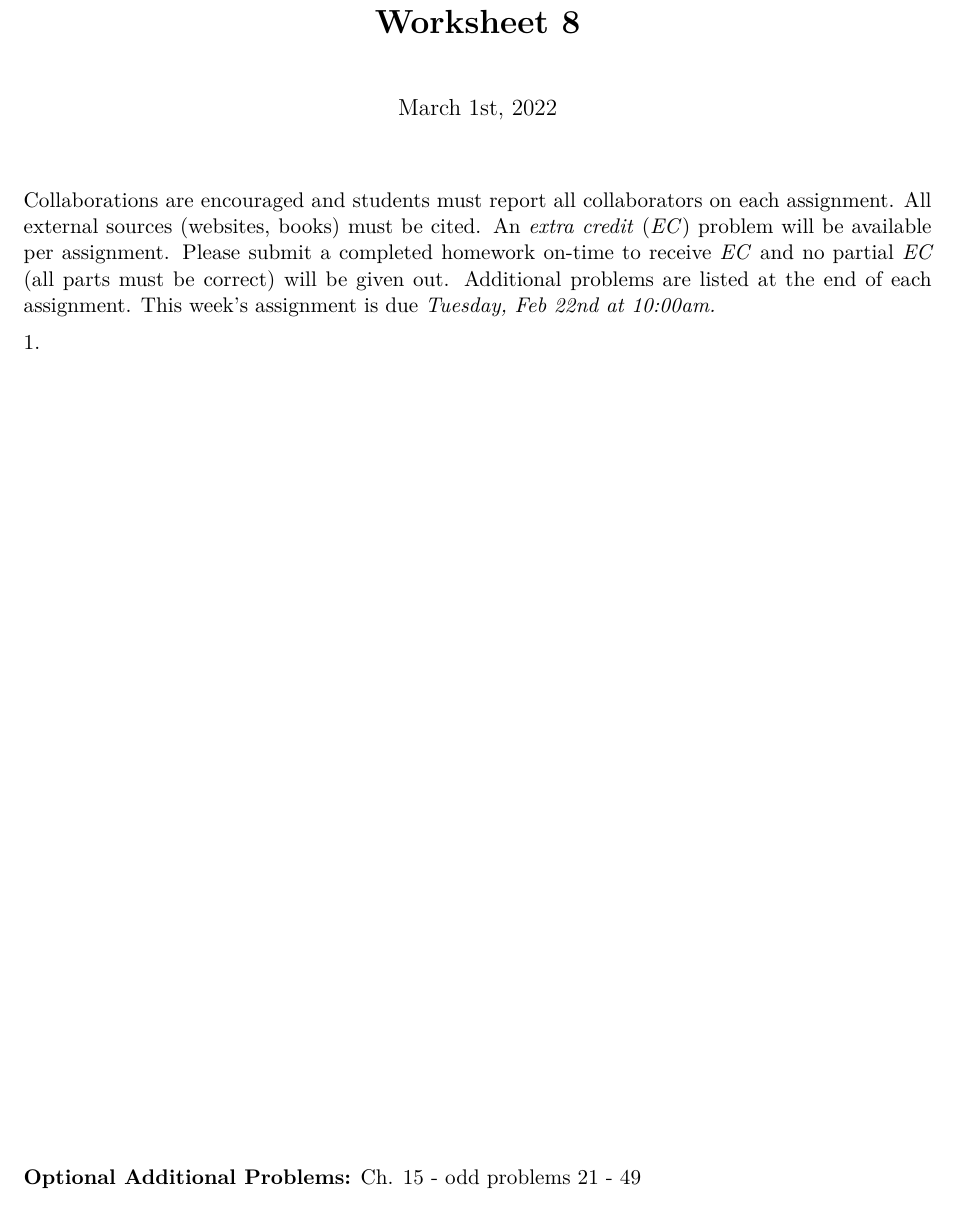
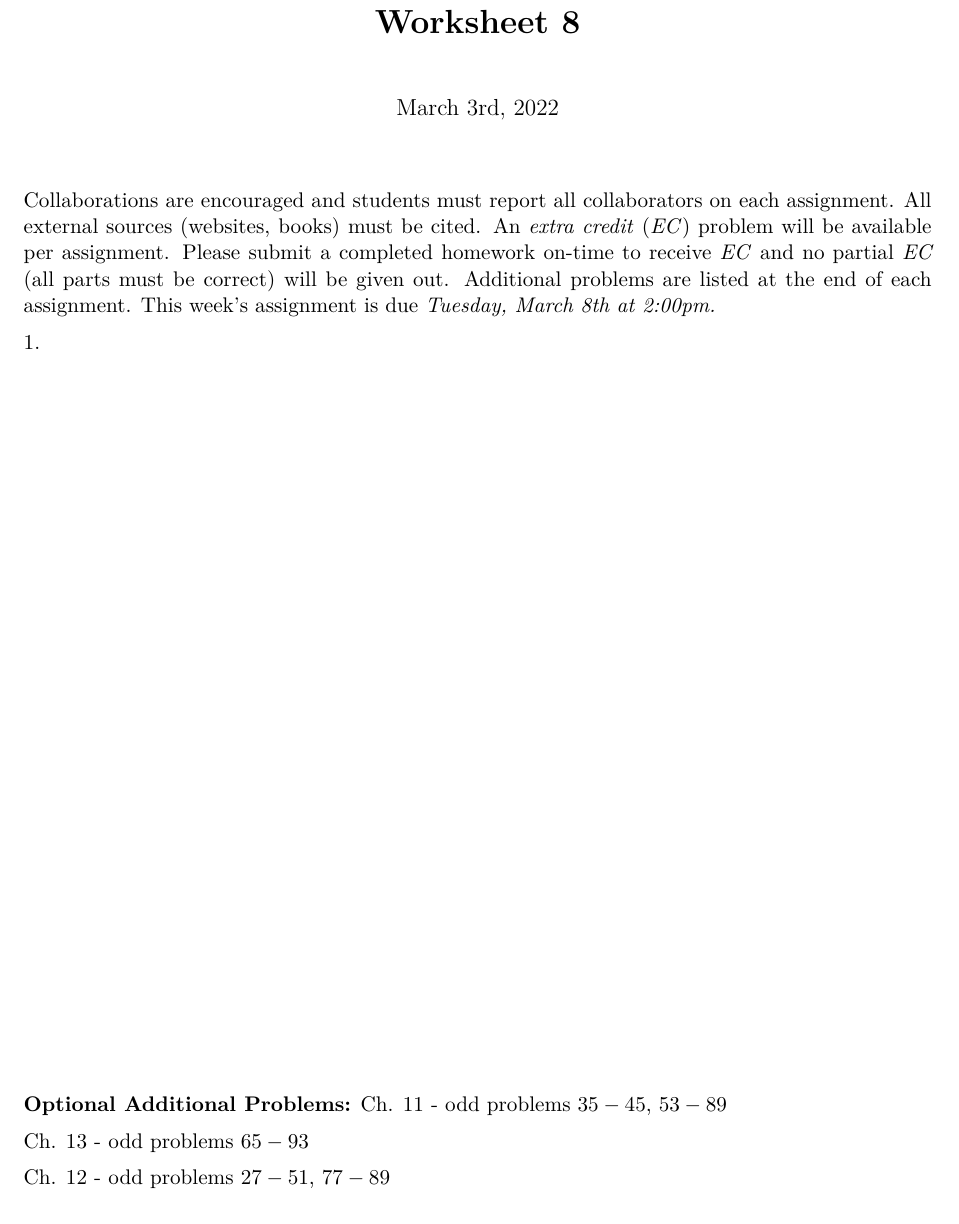
Before and after one commit to bdnguye2/chem_h2b, a LaTeX document (week9/worksheet_8.tex): part of the page, cut so that both start at the same text. Compiled offline with pdfLaTeX.

Commit message:
added worksheet 8

```diff
--- a/week9/worksheet_8.tex
+++ b/week9/worksheet_8.tex
@@ -35,7 +35,7 @@
 %
 % Title, authors, date
 \title{\textbf{Worksheet 8}}
-\date{\vspace{-2em}March 1st, 2022}
+\date{\vspace{-2em}March 3rd, 2022}
 %
 %
 %%%%%%%%%%%%%%%%%%%%%%%%%%%%%%%%%%%%%%%%%%%%%%%%%%%%%%%%%%%%%%%%%%%%%%%%
@@ -53,11 +53,16 @@ cited. An \textit{extra credit} (\textit{EC}) problem will be available per
 assignment. Please submit a completed homework on-time to receive \textit{EC}
 and no partial \textit{EC} (all parts must be correct) will be given out.
 Additional problems are listed at the end of each assignment. This week's
-assignment is due \textit{Tuesday, Feb 22nd at 10:00am.}
+assignment is due \textit{Tuesday, March 8th at 2:00pm.}
 
 1.
 
 \vfill
-\textbf{Optional Additional Problems:} Ch. 15 - odd problems 21 - 49
+\textbf{Optional Additional Problems:} Ch. 11 - odd problems $35 - 45$,
+$53 - 89$
+
+Ch. 13 - odd problems $65 - 93$
+
+Ch. 12 - odd problems $27 - 51$, $77 - 89$
 
 \end{document}
```
